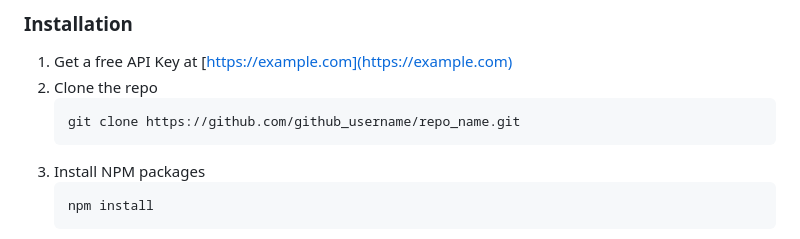
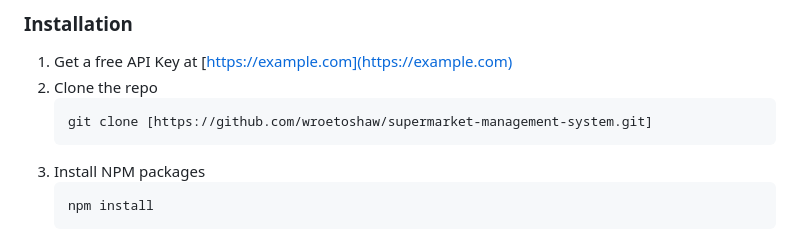
Before and after one commit to wroetoshaw/supermarket-management-system, a Markdown page: README.md, the part around the change printed below. Rendered like a GitHub page.

````diff
--- a/README.md
+++ b/README.md
@@ -103,7 +103,7 @@ This is an example of how to list things you need to use the software and how to
 1. Get a free API Key at [https://example.com](https://example.com)
 2. Clone the repo
    ```sh
-   git clone https://github.com/github_username/repo_name.git
+   git clone [https://github.com/wroetoshaw/supermarket-management-system.git]
    ```
 3. Install NPM packages
    ```sh
````
Also changed, not shown: other parts of README.md (+4 -4 lines).
